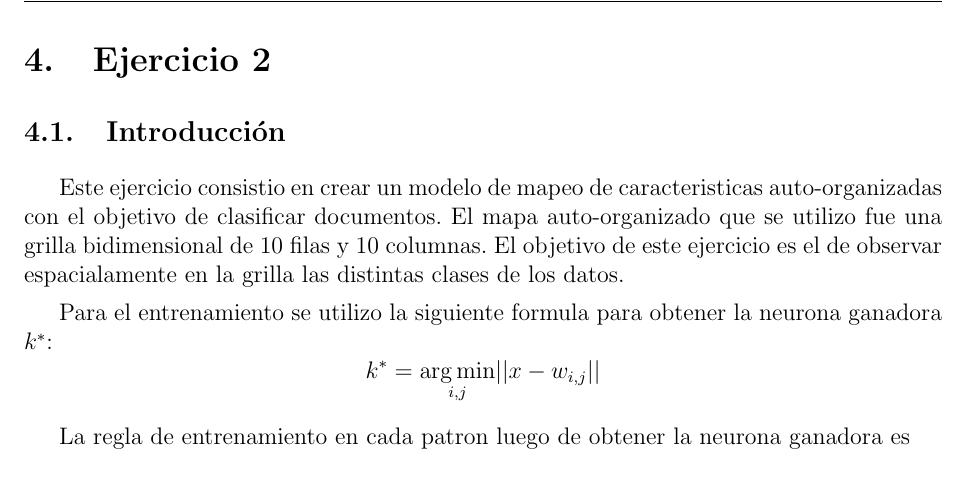
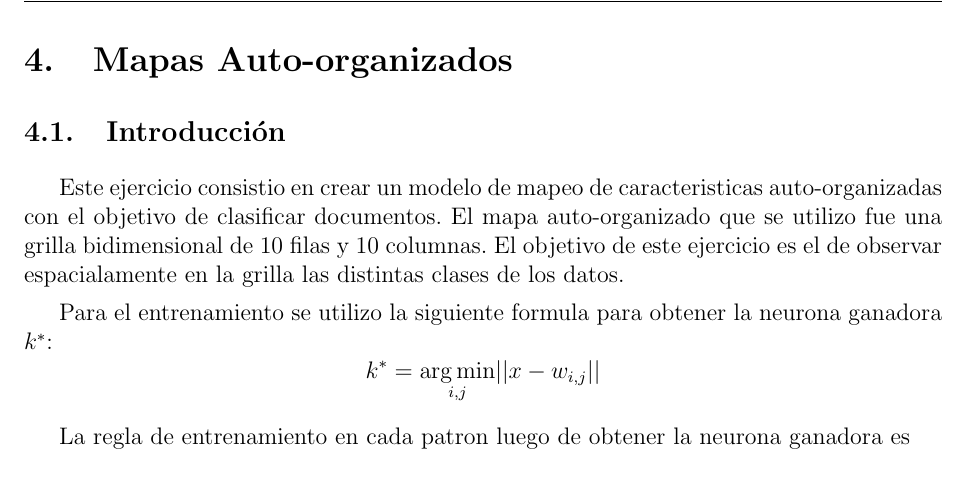
Before and after one commit to mcaravario/rn-tps, a LaTeX document (tp2/informe/informe.tex, which reads tp2/informe/ejercicio_2.tex): part of page 14 of 19, cut at the place of the change. Compiled offline with pdfLaTeX.

Commit message:
Correcion de titulo

```diff
--- a/tp2/informe/ejercicio_2.tex
+++ b/tp2/informe/ejercicio_2.tex
@@ -1,4 +1,4 @@
-\section{Ejercicio 2}
+\section{Mapas Auto-organizados }
 
 \subsection{Introducción}
 Este ejercicio consistio en crear un modelo de mapeo de caracteristicas auto-organizadas con el objetivo de clasificar documentos. El mapa
```
